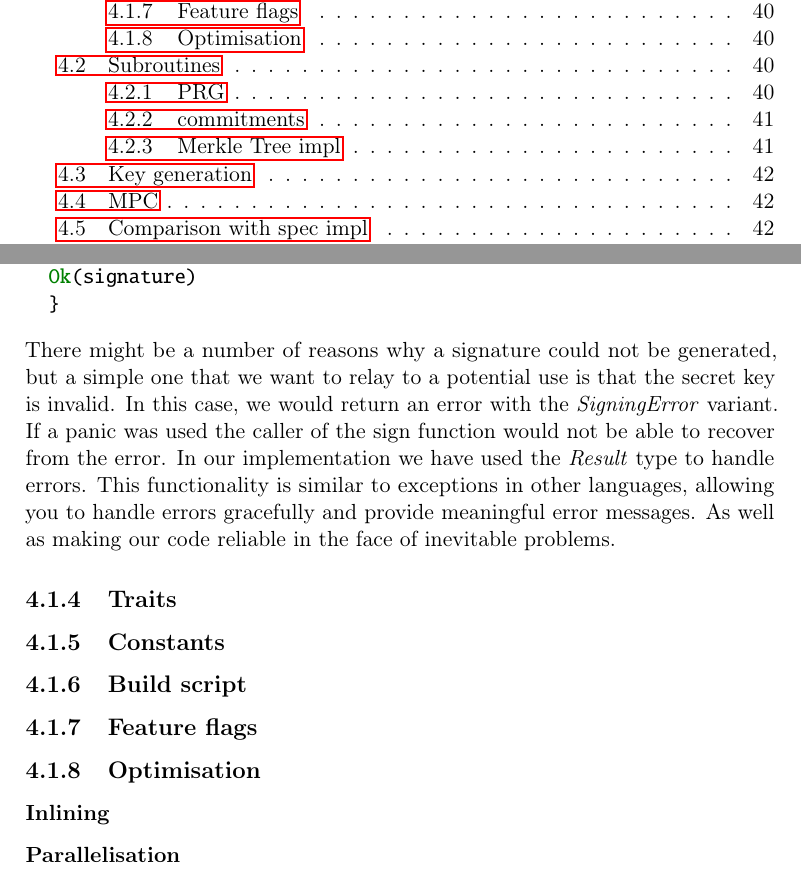
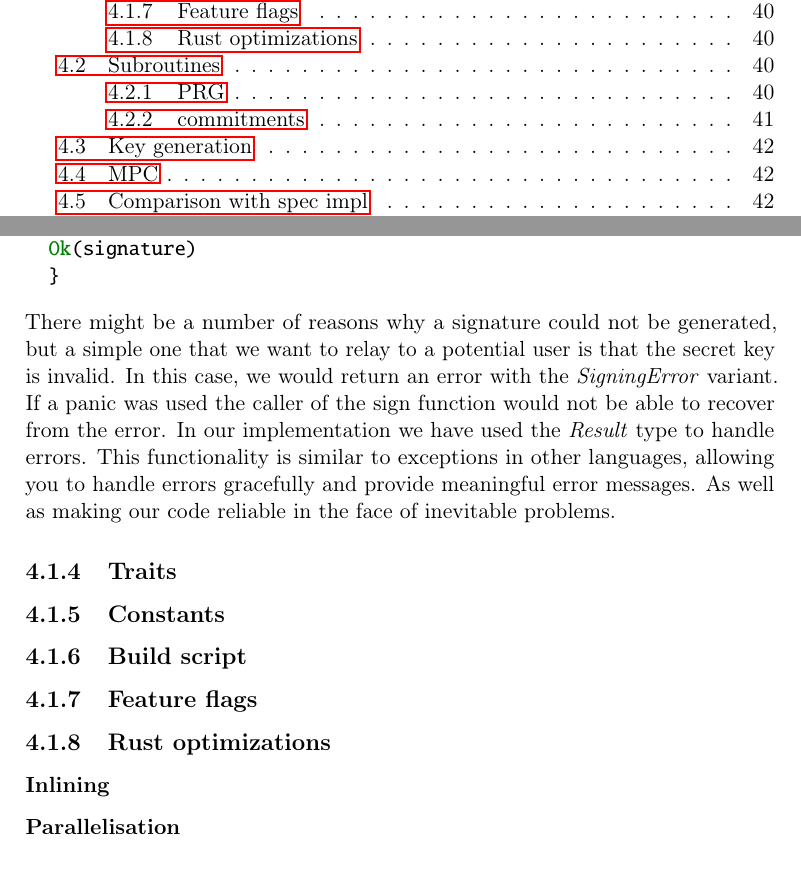
Before and after one commit to Mactherobot/sdith-rust, a LaTeX thesis (project/template.tex): two parts of pages 6 and 46 of 59, joined at a grey line, cut so that both start at the same text. Compiled offline with pdfLaTeX.

Commit message:
Small correction

```diff
--- a/project/template.tex
+++ b/project/template.tex
@@ -1292,7 +1292,7 @@ An example of using the \textit{Result} type is shown below:
   Ok(signature)
   }
 \end{minted}
-There might be a number of reasons why a signature could not be generated, but a simple one that we want to relay to a potential use is that the secret key is invalid. In this case, we would return an error with the \textit{SigningError} variant. If a panic was used the caller of the sign function would not be able to recover from the error.
+There might be a number of reasons why a signature could not be generated, but a simple one that we want to relay to a potential user is that the secret key is invalid. In this case, we would return an error with the \textit{SigningError} variant. If a panic was used the caller of the sign function would not be able to recover from the error.
 In our implementation we have used the \textit{Result} type to handle errors. This functionality is similar to exceptions in other languages, allowing you to handle errors gracefully and provide meaningful error messages. As well as making our code reliable in the face of inevitable problems.
 
 \subsection{Traits}
@@ -1304,9 +1304,13 @@ In our implementation we have used the \textit{Result} type to handle errors. Th
 
 \subsection{Feature flags}
 
-\subsection{Optimisation}
+\subsection{Rust optimizations}
+
 \subsubsection{Inlining}
+
+
 \subsubsection{Parallelisation}
+
 \subsubsection{SIMD}
 
 \section{Subroutines}\label{sub:subroutines}
```
Also changed, not shown: project/template.tex (2 more changed lines).
